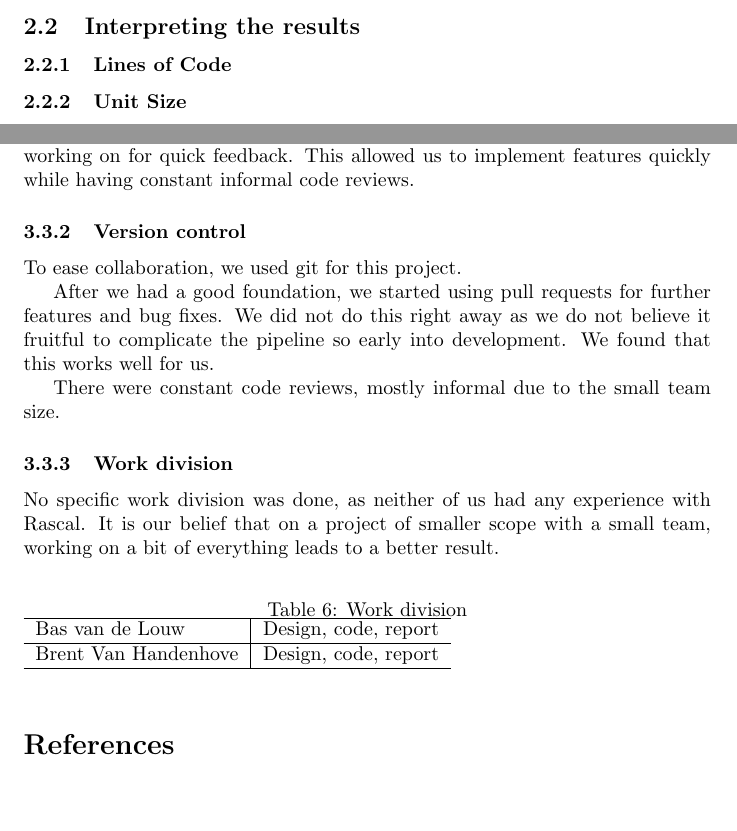
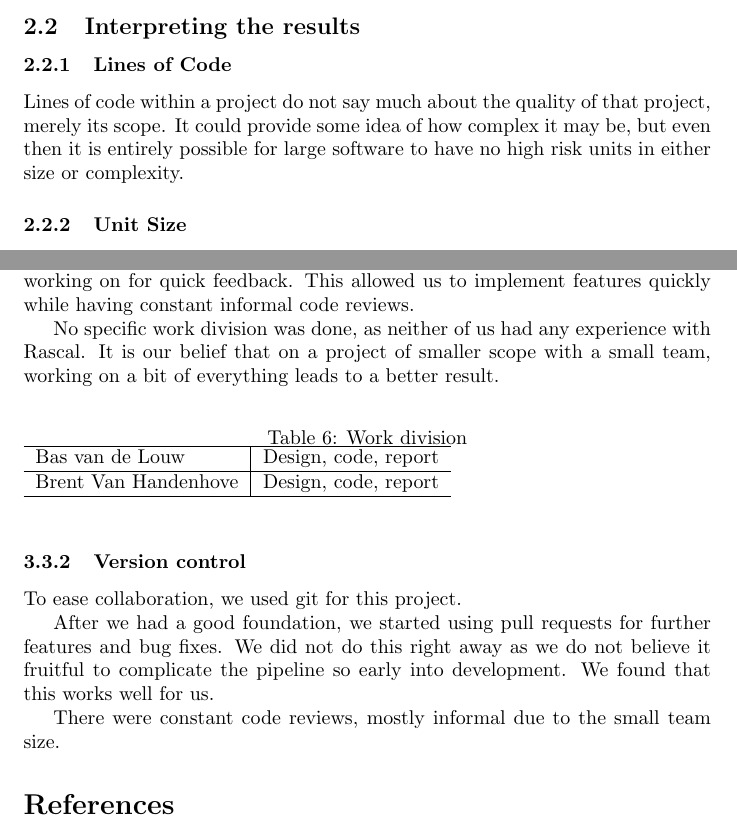
Before and after one commit to Basvdlouw/rascal-assignment, a LaTeX document (report/verslag.tex): two parts of pages 9 and 16 of 19 before the commit and two parts of pages 8 and 15 of 18 after it, joined at a grey line, cut so that both start at the same text, the shorter picture padded with empty space. Compiled offline with pdfLaTeX.

Commit message:
WIP interpreting the results

```diff
--- a/report/verslag.tex
+++ b/report/verslag.tex
@@ -399,6 +399,7 @@ The calculated metrics for SmallSQL and HSQLDB can be found in table \ref{result
 
 \subsection{Interpreting the results}
 \subsubsection{Lines of Code}
+Lines of code within a project do not say much about the quality of that project, merely its scope. It could provide some idea of how complex it may be, but even then it is entirely possible for large software to have no high risk units in either size or complexity.
 
 \subsubsection{Unit Size}
 We recognize that not counting comments, while more accurate for the metric, may lead to situations where methods are overly documented. Whilst poorly documented code is harder to understand, overly documented code may also be harder to understand.
@@ -579,14 +580,6 @@ We feel that if we had been able to leverage a more specialized language for UI,
 Having worked together before, we know each other's strengths and weaknesses. Even though we both work full-time, we constantly communicated about ideas, questions, and specific code implementations.
 In the evenings, we would each work on different parts of the code, often sending over what we were currently working on for quick feedback. This allowed us to implement features quickly while having constant informal code reviews.
 
-\subsubsection{Version control}
-To ease collaboration, we used git for this project.
-
-After we had a good foundation, we started using pull requests for further features and bug fixes. We did not do this right away as we do not believe it fruitful to complicate the pipeline so early into development. We found that this works well for us.
-
-There were constant code reviews, mostly informal due to the small team size.
-
-\subsubsection{Work division}
 No specific work division was done, as neither of us had any experience with Rascal. It is our belief that on a project of smaller scope with a small team, working on a bit of everything leads to a better result.
 
 \begin{table}[h!tbp]
@@ -599,6 +592,13 @@ No specific work division was done, as neither of us had any experience with Ras
 		\hline
 	\end{tabular}
 \end{table}
+
+\subsubsection{Version control}
+To ease collaboration, we used git for this project.
+
+After we had a good foundation, we started using pull requests for further features and bug fixes. We did not do this right away as we do not believe it fruitful to complicate the pipeline so early into development. We found that this works well for us.
+
+There were constant code reviews, mostly informal due to the small team size.
 
 % References
 \bibliographystyle{IEEEtran}
```
